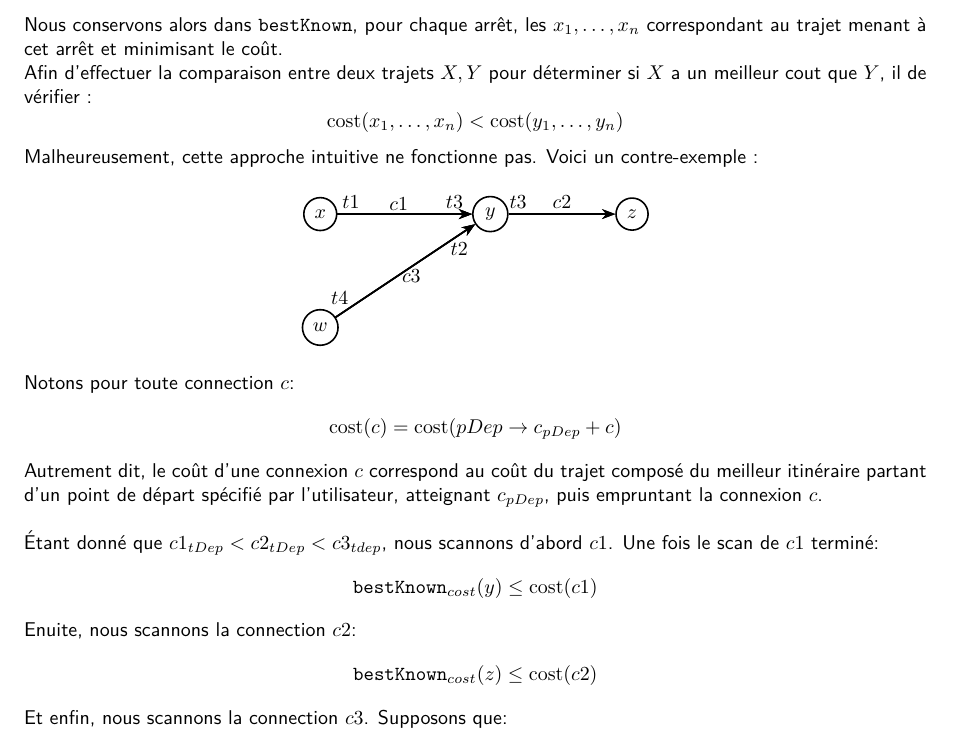
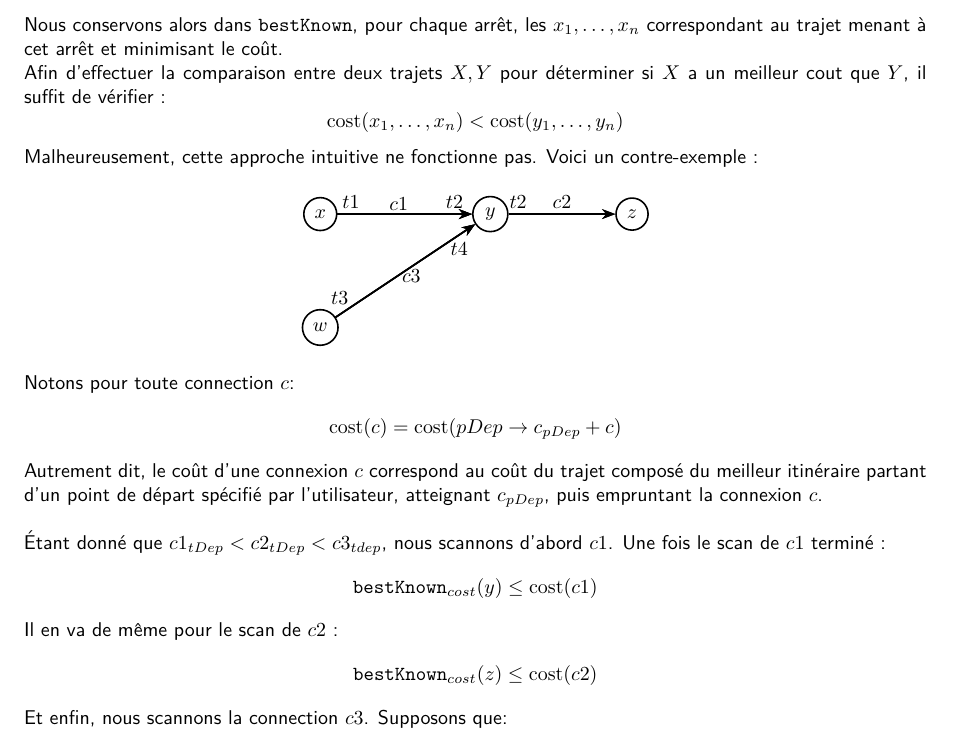
Before and after one commit to LuxySs-Evr5/algo2_project, a LaTeX CV (res/rapport.ltx): part of page 7 of 7, cut so that both start at the same text. Compiled offline with pdfLaTeX.

Commit message:
contre-exemple improved

```diff
--- a/res/rapport.ltx
+++ b/res/rapport.ltx
@@ -496,13 +499,13 @@ Nous conservons alors dans \texttt{bestKnown}, pour chaque arrêt, les $x_1,
 	\ldots, x_n$ correspondant au trajet menant à cet arrêt et minimisant le coût.
 
 Afin d'effectuer la comparaison entre deux trajets $X, Y$ pour déterminer si
-$X$ a un meilleur cout que $Y$, il de vérifier : $$ \operatorname{cost}(x_1,
-	\dots, x_n) < \operatorname{cost}(y_1, \dots, y_n) $$
+$X$ a un meilleur cout que $Y$, il suffit de vérifier :
+$$
+	\operatorname{cost}(x_1, \dots, x_n) < \operatorname{cost}(y_1, \dots, y_n)
+$$
 
 Malheureusement, cette approche intuitive ne fonctionne pas. Voici un
 contre-exemple :
-
-%TODO: check que les temps sont corrects dans ce graphe
 
 \begin{center}
 	\begin{tikzpicture}[->, >=Stealth, node distance=1cm, thick]
@@ -514,24 +517,28 @@ contre-exemple :
 		\node[circle, draw] (z) at (5.5,2)  {$z$};
 
 		% Edges
-		\draw (x) -- (y) node[midway, xshift=25pt, yshift=6pt] {$t3$};
+		\draw (x) -- (y) node[midway, xshift=25pt, yshift=6pt] {$t2$};
 		\draw (x) -- (y) node[midway, xshift=-27pt, yshift=6pt] {$t1$};
 		\draw (x) -- (y) node[midway, xshift=-3pt, yshift=5pt] {$c1$};
 
-		\draw (w) -- (y) node[midway, xshift=27pt, yshift=11pt] {$t2$};
-		\draw (w) -- (y) node[midway, xshift=-33pt, yshift=-14pt] {$t4$};
+		\draw (w) -- (y) node[midway, xshift=27pt, yshift=11pt] {$t4$};
+		\draw (w) -- (y) node[midway, xshift=-33pt, yshift=-14pt] {$t3$};
 		\draw (w) -- (y) node[midway, xshift=3pt, yshift=-3pt] {$c3$};
 
-		\draw (y) -- (z) node[midway, xshift=-22pt, yshift=6pt] {$t3$};
+		\draw (y) -- (z) node[midway, xshift=-22pt, yshift=6pt] {$t2$};
 		\draw (y) -- (z) node[midway, xshift=0pt, yshift=6pt] {$c2$};
 
 	\end{tikzpicture}
 \end{center}
 
-% TODO: qqch pour expliquer ce qui est quoi dans ce graphe
+% TODO: qqch pour expliquer ce qui est quoi dans ce graphe, expliquer que t1<t2<t3<t4
 
-Notons pour toute connection $c$: $$ \operatorname{cost}(c) =
-	\operatorname{cost}(pDep \rightarrow c_{pDep} + c) $$ Autrement dit, le coût
+Notons pour toute connection $c$:
+$$
+	\operatorname{cost}(c) = \operatorname{cost}(pDep \rightarrow c_{pDep} + c)
+$$
+
+Autrement dit, le coût
 d'une connexion $c$ correspond au coût du trajet composé du meilleur itinéraire
 partant d'un point de départ spécifié par l’utilisateur, atteignant $c_{pDep}$,
 puis empruntant la connexion $c$.\\
@@ -539,12 +546,12 @@ puis empruntant la connexion $c$.\\
 % TODO: fix les temps pour qu'il match le graphe
 Étant donné que $c1_{tDep} < c2_{tDep} < c3_{tdep}$, nous scannons d'abord $c1$.
 % TODO: améliorer cette phrase
-Une fois le scan de $c1$ terminé:
+Une fois le scan de $c1$ terminé :
 $$
 	\texttt{bestKnown}_{cost}(y) \leq \operatorname{cost}(c1)
 $$
 
-Enuite, nous scannons la connection $c2$:
+Il en va de même pour le scan de $c2$ :
 $$
 	\texttt{bestKnown}_{cost}(z) \leq \operatorname{cost}(c2)
 $$
```
Also changed, not shown: res/rapport.ltx (20 more changed lines).
